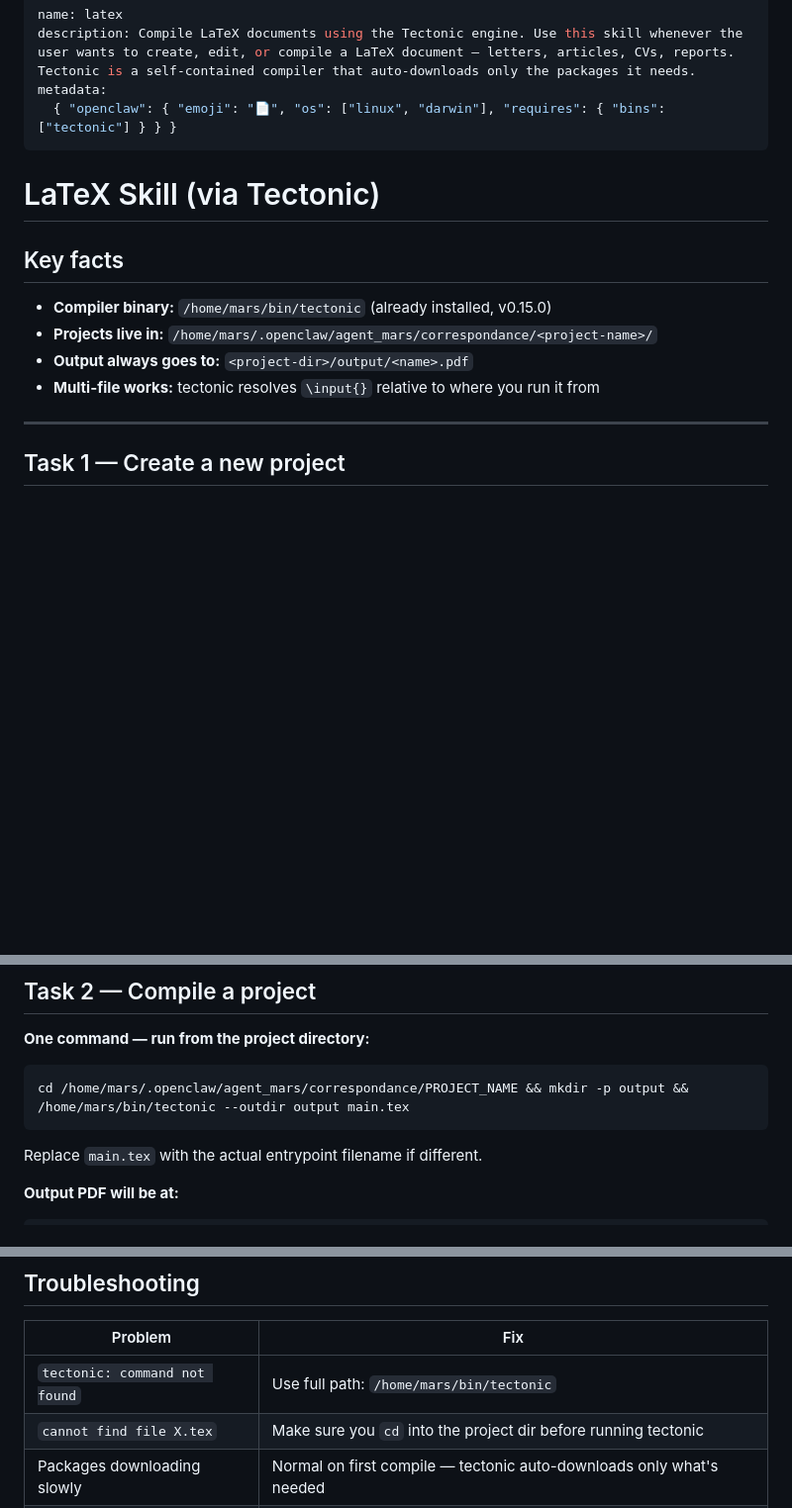
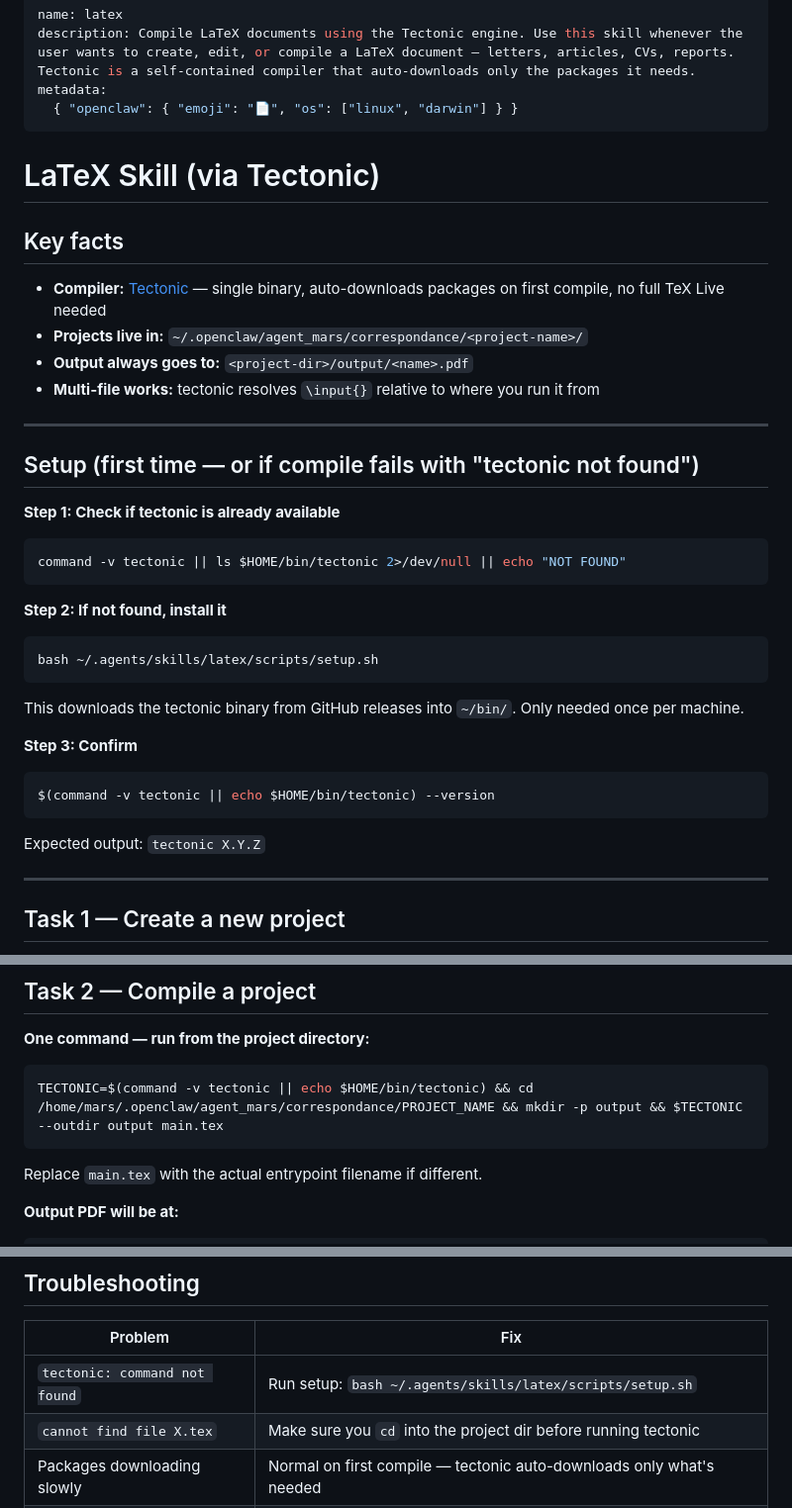
Before and after one commit to MaximeBaudette/agent-skills, a Markdown page: skills/latex/SKILL.md, 3 parts joined by grey strips. Shown at 99% size. Rendered like a GitHub page; blank space fills up the shorter version.

Commit message:
fix: make latex skill portable — detect tectonic before assuming install path
- Remove hardcoded /home/mars/bin/tectonic references
- Add Setup section: check PATH → ~/bin → run setup.sh if missing
- Compile command uses $(command -v tectonic || echo $HOME/bin/tectonic)
- Remove 'requires.bins' metadata (tectonic may not be in PATH on first run)

Co-authored-by: Copilot <223556219+Copilot@users.noreply.github.com>

````diff
--- a/skills/latex/SKILL.md
+++ b/skills/latex/SKILL.md
@@ -2,17 +2,38 @@
 name: latex
 description: Compile LaTeX documents using the Tectonic engine. Use this skill whenever the user wants to create, edit, or compile a LaTeX document — letters, articles, CVs, reports. Tectonic is a self-contained compiler that auto-downloads only the packages it needs.
 metadata:
-  { "openclaw": { "emoji": "📄", "os": ["linux", "darwin"], "requires": { "bins": ["tectonic"] } } }
+  { "openclaw": { "emoji": "📄", "os": ["linux", "darwin"] } }
 ---
 
 # LaTeX Skill (via Tectonic)
 
 ## Key facts
 
-- **Compiler binary:** `/home/mars/bin/tectonic` (already installed, v0.15.0)
-- **Projects live in:** `/home/mars/.openclaw/agent_mars/correspondance/<project-name>/`
+- **Compiler:** [Tectonic](https://tectonic-typesetting.github.io/) — single binary, auto-downloads packages on first compile, no full TeX Live needed
+- **Projects live in:** `~/.openclaw/agent_mars/correspondance/<project-name>/`
 - **Output always goes to:** `<project-dir>/output/<name>.pdf`
 - **Multi-file works:** tectonic resolves `\input{}` relative to where you run it from
+
+---
+
+## Setup (first time — or if compile fails with "tectonic not found")
+
+**Step 1: Check if tectonic is already available**
+```bash
+command -v tectonic || ls $HOME/bin/tectonic 2>/dev/null || echo "NOT FOUND"
+```
+
+**Step 2: If not found, install it**
+```bash
+bash ~/.agents/skills/latex/scripts/setup.sh
+```
+This downloads the tectonic binary from GitHub releases into `~/bin/`. Only needed once per machine.
+
+**Step 3: Confirm**
+```bash
+$(command -v tectonic || echo $HOME/bin/tectonic) --version
+```
+Expected output: `tectonic X.Y.Z`
 
 ---
 
@@ -52,7 +73,7 @@ output/
 
 **One command — run from the project directory:**
 ```bash
-cd /home/mars/.openclaw/agent_mars/correspondance/PROJECT_NAME && mkdir -p output && /home/mars/bin/tectonic --outdir output main.tex
+TECTONIC=$(command -v tectonic || echo $HOME/bin/tectonic) && cd /home/mars/.openclaw/agent_mars/correspondance/PROJECT_NAME && mkdir -p output && $TECTONIC --outdir output main.tex
 ```
 
 Replace `main.tex` with the actual entrypoint filename if different.
@@ -103,7 +124,7 @@ Tectonic prints errors with file name and line number. Read the output carefully
 
 | Problem | Fix |
 |---|---|
-| `tectonic: command not found` | Use full path: `/home/mars/bin/tectonic` |
+| `tectonic: command not found` | Run setup: `bash ~/.agents/skills/latex/scripts/setup.sh` |
 | `cannot find file X.tex` | Make sure you `cd` into the project dir before running tectonic |
 | Packages downloading slowly | Normal on first compile — tectonic auto-downloads only what's needed |
 | `\input{file}` not found | Run tectonic from the project root (the `cd` command above handles this) |
````
